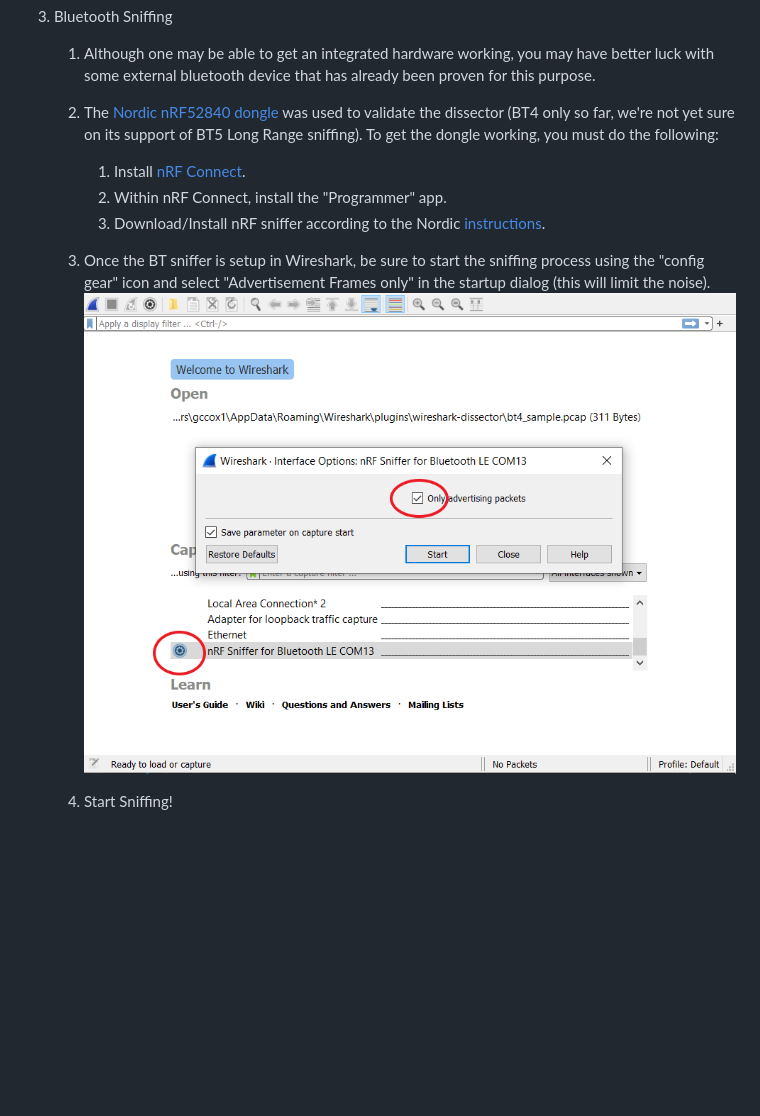
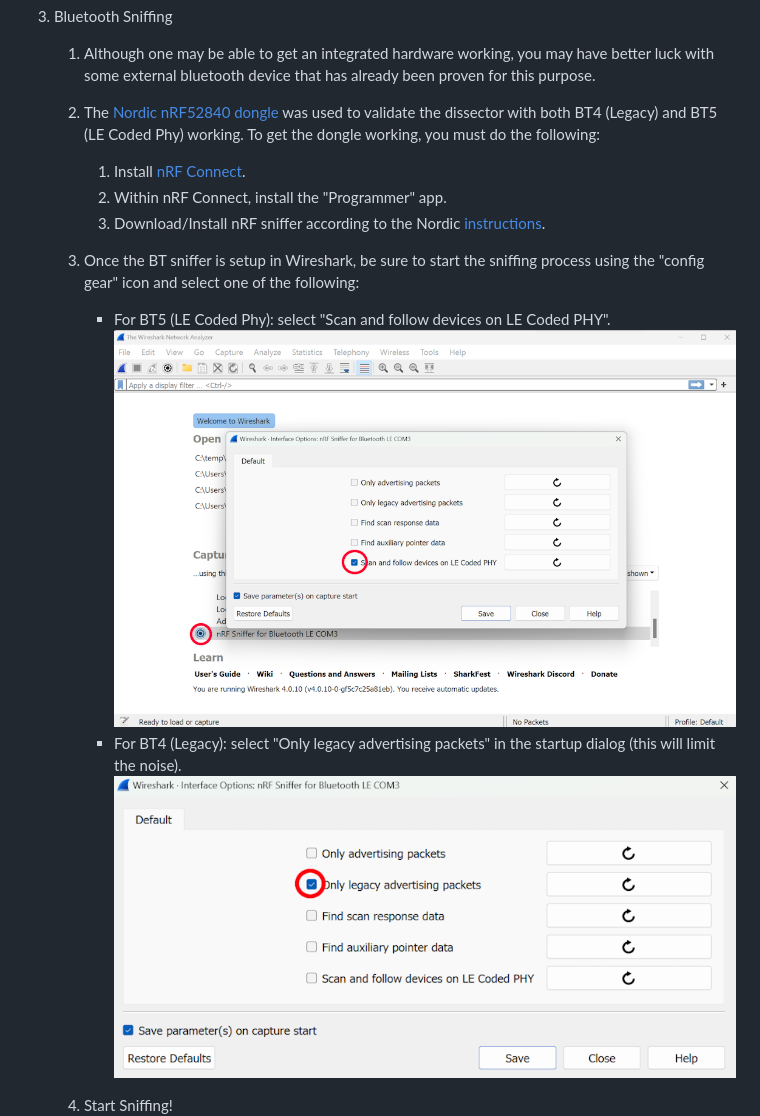
Before and after one commit to opendroneid/wireshark-dissector, a Markdown page: README.md, the part around the change. Drawn GitHub-style; pictures changed too: img/bt_start.png, img/bt_start_legacy.png (added); blank space fills up the shorter version.

Commit message:
Updated Instructions and fixed an "out of range" case
- Updated Instructions for Bluetooth to include newer BT5 LE Coded PHY support.

- Added enhanced frameTypeOffset range checking (to reduce "out of range" errors)

- Enhanced debug error messages to show more info.

```diff
--- a/README.md
+++ b/README.md
@@ -26,12 +26,15 @@ It currently supports Wi-Fi Beacon, Wi-Fi NAN and Bluetooth 4.  Bluetooth 5 will
 
 3. Bluetooth Sniffing
     1.  Although one may be able to get an integrated hardware working, you may have better luck with some external bluetooth device that has already been proven for this purpose.
-    2. The [Nordic nRF52840 dongle](https://www.nordicsemi.com/Software-and-tools/Development-Kits/nRF52840-Dongle) was used to validate the dissector (BT4 only so far, we're not yet sure on its support of BT5 Long Range sniffing).  To get the dongle working, you must do the following:
+    2. The [Nordic nRF52840 dongle](https://www.nordicsemi.com/Software-and-tools/Development-Kits/nRF52840-Dongle) was used to validate the dissector with both BT4 (Legacy) and BT5 (LE Coded Phy) working.  To get the dongle working, you must do the following:
 
         1. Install [nRF Connect](https://www.nordicsemi.com/Software-and-tools/Development-Tools/nRF-Connect-for-desktop).
         2. Within nRF Connect, install the "Programmer" app.
         3. Download/Install nRF sniffer according to the Nordic [instructions](https://infocenter.nordicsemi.com/index.jsp?topic=%2Fug_sniffer_ble%2FUG%2Fsniffer_ble%2Fintro.html).
-    3. Once the BT sniffer is setup in Wireshark, be sure to start the sniffing process using the "config gear" icon and select "Advertisement Frames only" in the startup dialog (this will limit the noise).
+    3. Once the BT sniffer is setup in Wireshark, be sure to start the sniffing process using the "config gear" icon and select one of the following:
+		- For BT5 (LE Coded Phy): select "Scan and follow devices on LE Coded PHY".
         ![Wireshark BT Start](img/bt_start.png)
+		- For BT4 (Legacy): select "Only legacy advertising packets" in the startup dialog (this will limit the noise).
+        ![Wireshark BT Start](img/bt_start_legacy.png)
     4. Start Sniffing!
     ![Wireshark BT Screenshot](img/screenshot_bt.png)
```
Also changed, not shown: 1 other file.
